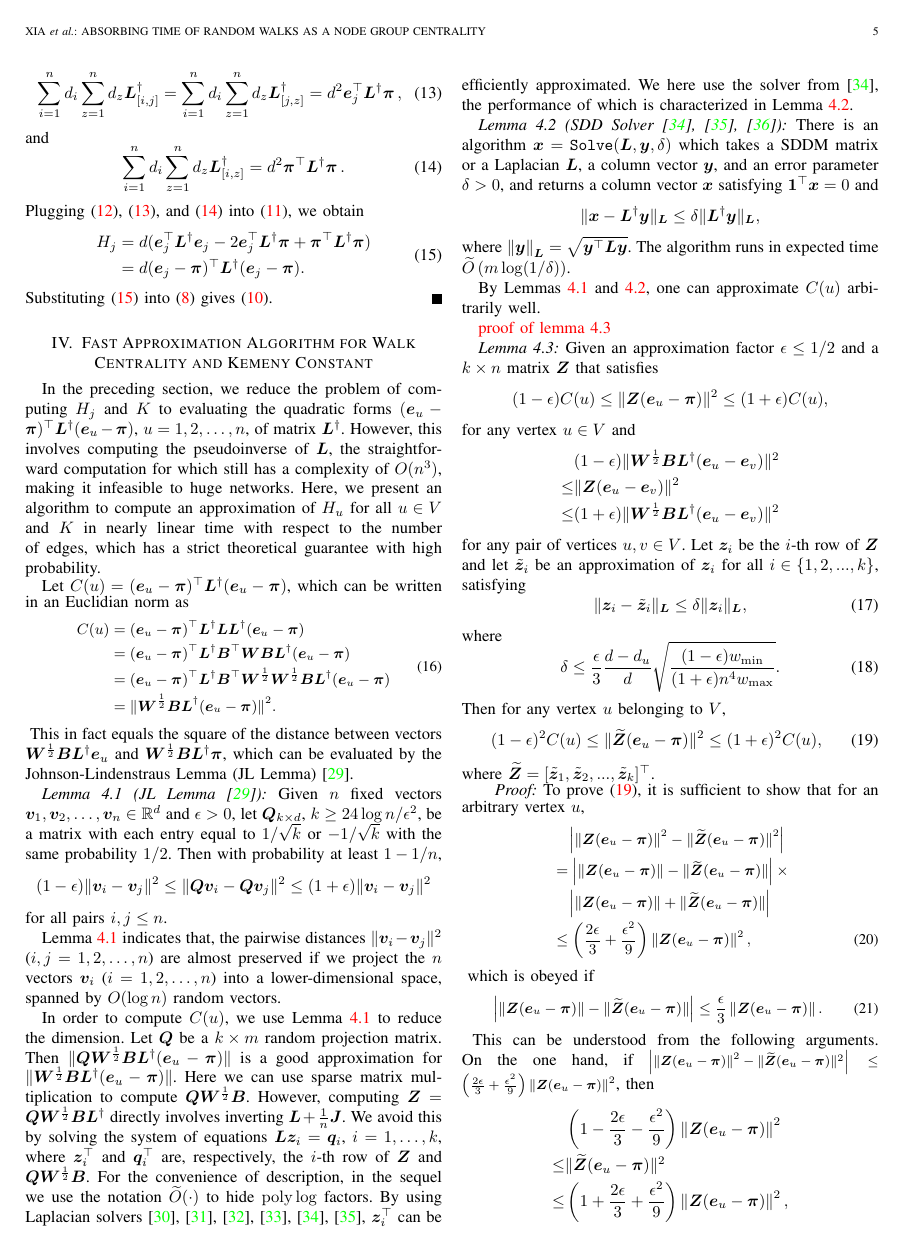
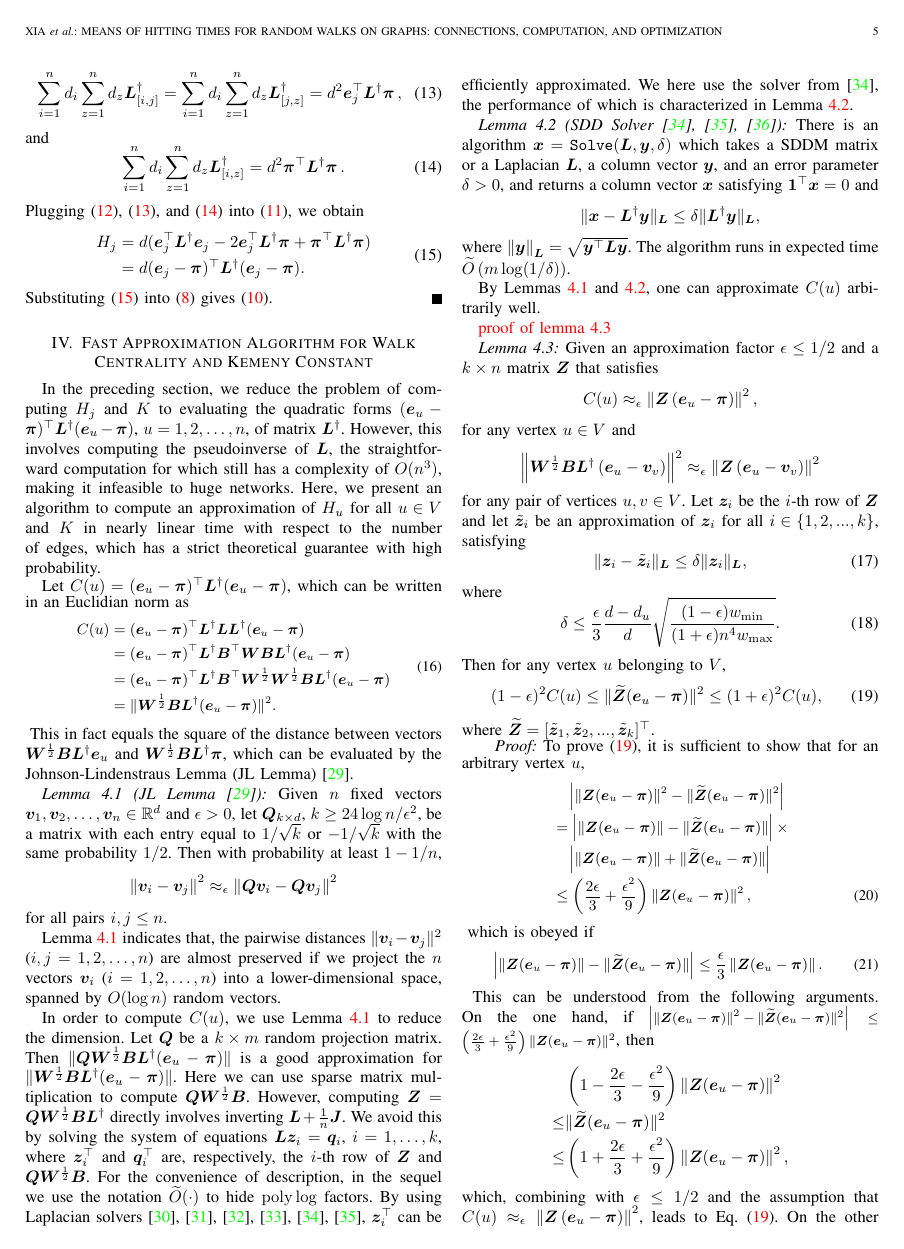
Before and after one commit to xhs7700/MANC, a LaTeX paper (main.tex): page 5 of 20. Compiled offline with pdfLaTeX.

Commit message:
fix nonuse of epsilon-approximation

```diff
--- a/main.tex
+++ b/main.tex
@@ -27,7 +27,8 @@
 }
 
 \markboth{IEEE Transactions on Information Theory}
-{Xia \MakeLowercase{\textit{et al.}}: Absorbing Time of Random Walks as a Node Group Centrality}
+% {Xia \MakeLowercase{\textit{et al.}}: Absorbing Time of Random Walks as a Node Group Centrality}
+{Xia \MakeLowercase{\textit{et al.}}: Means of Hitting Times for Random Walks on Graphs: Connections, Computation, and Optimization}
 
 \IEEEtitleabstractindextext{
     \begin{abstract}
@@ -321,8 +322,10 @@ Lemma (JL Lemma)~\cite{Ac01}.
     Given $n$ fixed vectors \(\vecv_1,\vecv_2,\ldots,\vecv_n\in \mathbb{R}^d\) and
     \(\epsilon>0\), let
     \(\matq_{k\times d}\),  \(k\ge 24\log n/\epsilon^2\), be a matrix with each  entry equal  to \(1/\sqrt{k}\) or \(- 1/\sqrt{k}\)  with the same probability \(1/2\). Then with probability at least \(1-1/n\),
-    \[(1-\epsilon)\|\vecv_i-\vecv_j\|^2\le \|\matq \vecv_i-\matq \vecv_j\|^2\le
-        (1+\epsilon)\|\vecv_i-\vecv_j\|^2\] for all pairs \(i,j\le n\).
+    \begin{equation*}
+        \Abs{\vecv_i-\vecv_j}^2\approx_\epsilon\Abs{\matq\vecv_i-\matq\vecv_j}^2
+    \end{equation*}
+    for all pairs \(i,j\le n\).
 \end{lemma}
 
 \lemref{lemma:JL} indicates that,  the pairwise distances \(\|\vecv_i-\vecv_j\|^2\) (\(i,j=1,2,\ldots, n\)) are almost preserved if we project the \(n\) vectors \(\vecv_i\) (\(i=1,2,\ldots, n\))  into a lower-dimensional space, spanned
@@ -349,21 +352,13 @@ By Lemmas~\ref{lemma:JL} and~\ref{lemma:ST}, one can approximate \(C(u)\) arbitr
 \textcolor{red}{proof of lemma 4.3}
 \begin{lemma}\label{lem:error1}
     Given an approximation factor \(\epsilon \le 1/2\) and a \(k\times n\) matrix \(\matz\) that satisfies
-    \[
-        (1-\epsilon) C(u)
-        \leq
-        \|\matz (\vece_{u} - \vecpi)\|^{2}
-        \leq
-        (1+\epsilon)  C(u),
-    \]
+    \begin{equation*}
+        C(u)\approx_\epsilon\Abs{\matz\mypar{\vece_u-\vecpi}}^2,
+    \end{equation*}
     for any vertex \(u\in V\) and
-    \begin{align*}
-             & (1-\epsilon) \|\matw^{\frac{1}{2}} \matb \lap^{\dagger} (\vece_u-\vece_v)\|^2 \\
-        \leq &
-        \|\matz (\vece_u - \vece_v)\|^2                                                      \\
-        \leq &
-        (1+\epsilon) \|\matw^{\frac{1}{2}} \matb \lap^{\dagger} (\vece_u-\vece_v)\|^2
-    \end{align*}
+    \begin{equation*}
+        \Abs{\matw^{\frac{1}{2}}\matb\lap^\dagger\mypar{\vece_u-\vecv_v}}^2\approx_\epsilon\Abs{\matz\mypar{\vece_u-\vecv_v}}^2
+    \end{equation*}
     for any pair of vertices \(u,v \in V\).
     Let \(\vecz_i\) be the \(i\)-th row of \(\matz\) and let \(\tilde{\vecz}_i\) be an approximation of \(\vecz_i\) for all \(i \in \{1,2,...,k\}\), satisfying
     \begin{equation}\label{EE13} \|\vecz_i-\tilde{\vecz}_i\|_{\lap}\le\delta
```
Also changed, not shown: main.tex (4 more changed lines).
